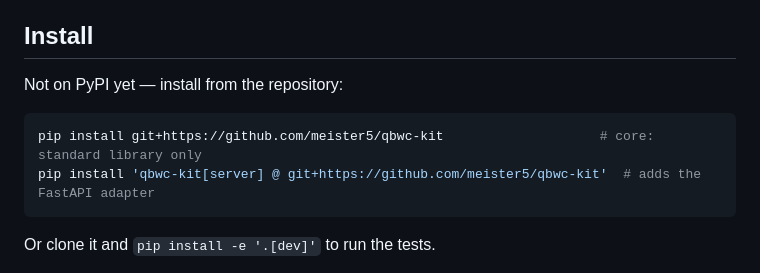
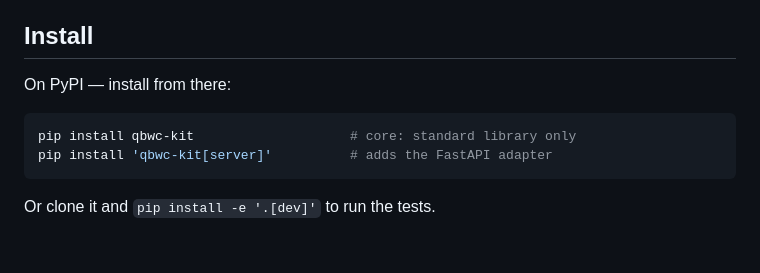
Before and after one commit to kaydtechsolutions/KaydBooks-Bridge, a Markdown page: README.md, the part around one of its changes. Rendered like a GitHub page; blank space fills up the shorter version.

Commit message:
Mark live on PyPI v0.1.0: pip install qbwc-kit

````diff
--- a/README.md
+++ b/README.md
@@ -46,11 +47,11 @@ ordinary control flow instead of being flattened into a per-request state machin
 
 ## Install
 
-Not on PyPI yet — install from the repository:
+On PyPI — install from there:
 
 ```bash
-pip install git+https://github.com/meister5/qbwc-kit                    # core: standard library only
-pip install 'qbwc-kit[server] @ git+https://github.com/meister5/qbwc-kit'  # adds the FastAPI adapter
+pip install qbwc-kit                    # core: standard library only
+pip install 'qbwc-kit[server]'          # adds the FastAPI adapter
 ```
 
 Or clone it and `pip install -e '.[dev]'` to run the tests.
````
Also changed, not shown: other parts of README.md (+1 -0 lines).
